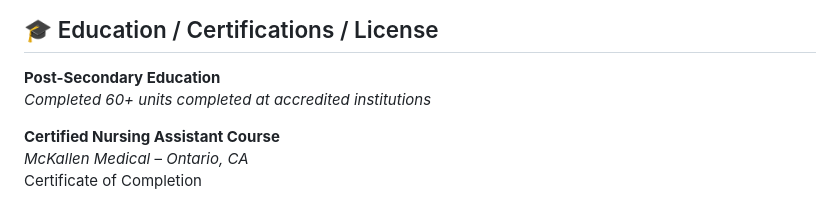
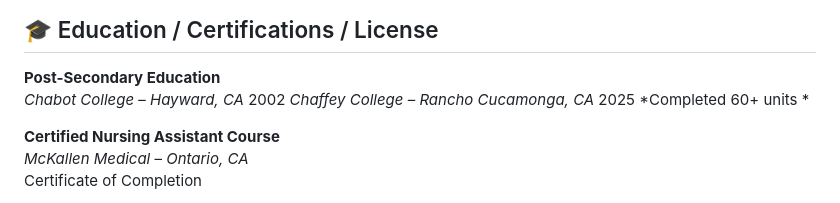
Before and after one commit to dennili/CNA, a Markdown page: index.md, the part around the change. Drawn GitHub-style.

```diff
--- a/index.md
+++ b/index.md
@@ -50,7 +50,9 @@ monitoring.
 -->
 
 **Post-Secondary Education**
-*Completed 60+ units completed at accredited institutions*
+*Chabot College* – *Hayward, CA*  2002
+*Chaffey College* – *Rancho Cucamonga, CA*  2025
+*Completed 60+ units *
 
 **Certified Nursing Assistant Course**
 *McKallen Medical* – *Ontario, CA*
```
